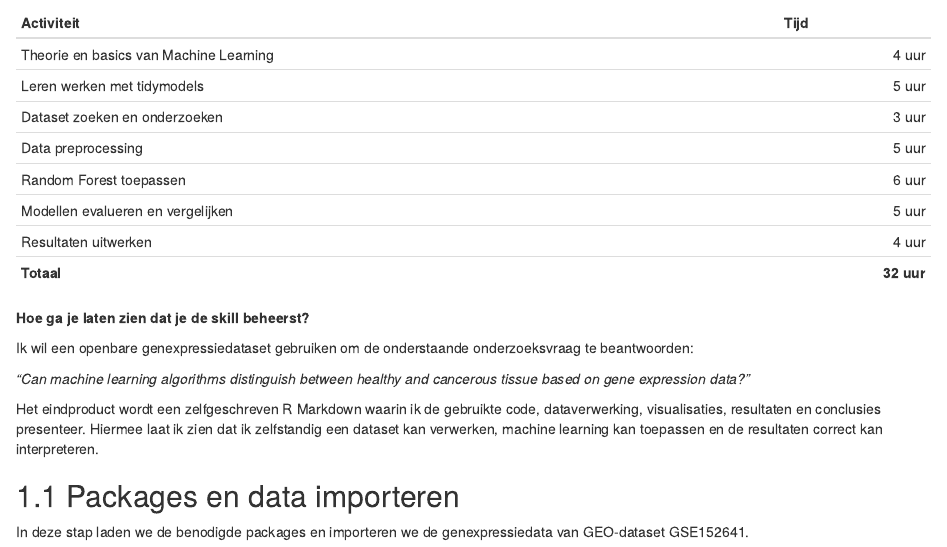
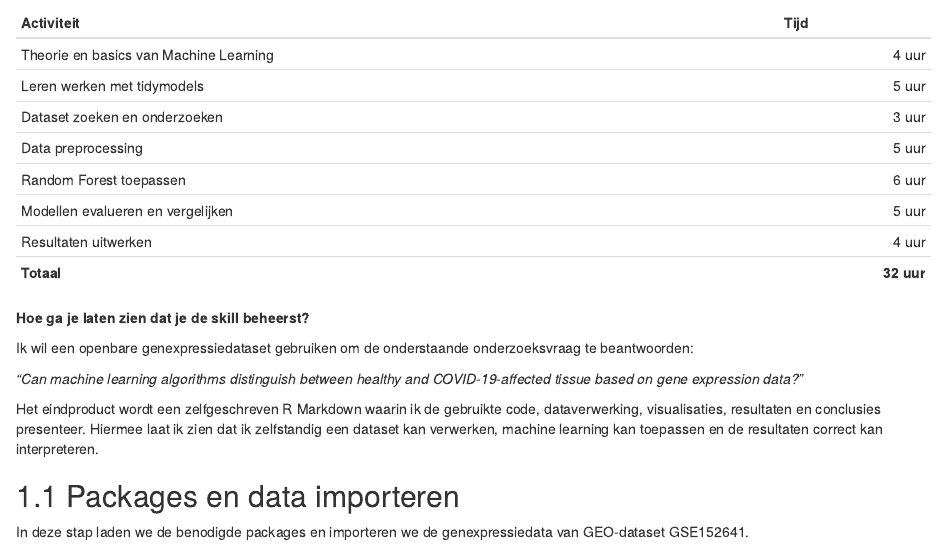
Before and after one commit to davalyn/davalyn.github.io, an R Markdown document (2_Vrije_opdracht.Rmd): the page in a window 1100 px wide, from 220 px down. Rendered offline with R 4.5, knitr and Pandoc, with nearby package versions; drawn as R Markdown's standard HTML page in place of the format the file asks for; some code elsewhere in the file could not run offline.

Commit message:
onderzoeksvraag aanpassen

```diff
--- a/2_Vrije_opdracht.Rmd
+++ b/2_Vrije_opdracht.Rmd
@@ -26,7 +26,7 @@ Met 32 uur voor dit project, wordt dit mijn planning:
 
 Ik wil een openbare genexpressiedataset gebruiken om de onderstaande onderzoeksvraag te beantwoorden:
 
-*"Can machine learning algorithms distinguish between healthy and cancerous tissue based on gene expression data?"*
+*"Can machine learning algorithms distinguish between healthy and COVID-19-affected tissue based on gene expression data?"*
 
 Het eindproduct wordt een zelfgeschreven R Markdown waarin ik de gebruikte code, dataverwerking, visualisaties, resultaten en conclusies presenteer. Hiermee laat ik zien dat ik zelfstandig een dataset kan verwerken, machine learning kan toepassen en de resultaten correct kan interpreteren.
 
```
